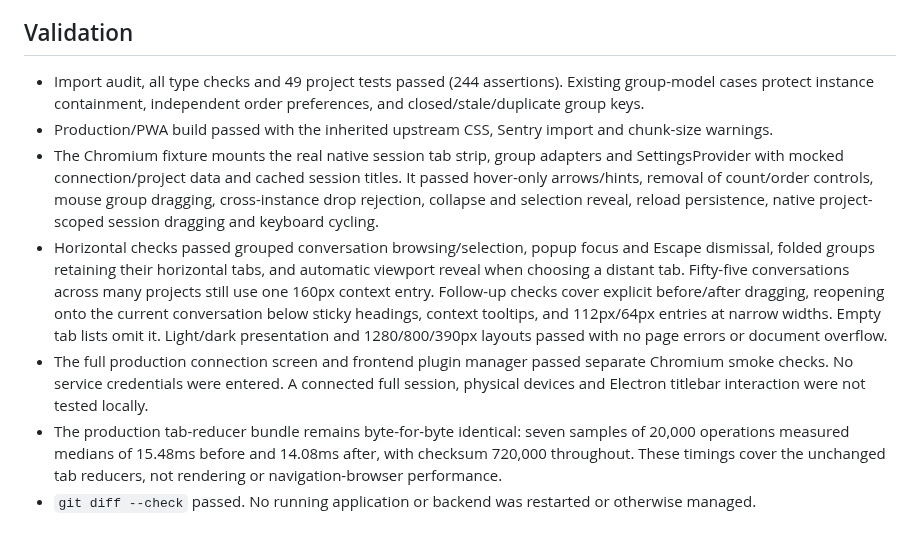
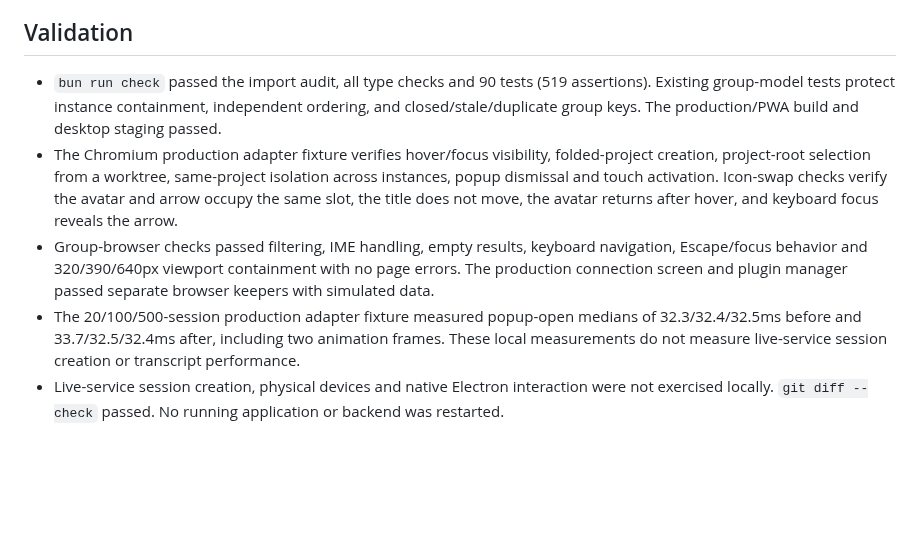
Before and after one commit to Augustine-C/opencode-front, a Markdown page: docs/instance-project-groups.md, the part around one of its changes. Rendered like a GitHub page; blank space fills up the shorter version.

```diff
--- a/docs/instance-project-groups.md
+++ b/docs/instance-project-groups.md
@@ -22,10 +32,8 @@ Logic, headings, browser UI and styles remain port-owned extension modules. The
 
 ## Validation
 
-- Import audit, all type checks and 49 project tests passed (244 assertions). Existing group-model cases protect instance containment, independent order preferences, and closed/stale/duplicate group keys.
-- Production/PWA build passed with the inherited upstream CSS, Sentry import and chunk-size warnings.
-- The Chromium fixture mounts the real native session tab strip, group adapters and SettingsProvider with mocked connection/project data and cached session titles. It passed hover-only arrows/hints, removal of count/order controls, mouse group dragging, cross-instance drop rejection, collapse and selection reveal, reload persistence, native project-scoped session dragging and keyboard cycling.
-- Horizontal checks passed grouped conversation browsing/selection, popup focus and Escape dismissal, folded groups retaining their horizontal tabs, and automatic viewport reveal when choosing a distant tab. Fifty-five conversations across many projects still use one 160px context entry. Follow-up checks cover explicit before/after dragging, reopening onto the current conversation below sticky headings, context tooltips, and 112px/64px entries at narrow widths. Empty tab lists omit it. Light/dark presentation and 1280/800/390px layouts passed with no page errors or document overflow.
-- The full production connection screen and frontend plugin manager passed separate Chromium smoke checks. No service credentials were entered. A connected full session, physical devices and Electron titlebar interaction were not tested locally.
-- The production tab-reducer bundle remains byte-for-byte identical: seven samples of 20,000 operations measured medians of 15.48ms before and 14.08ms after, with checksum 720,000 throughout. These timings cover the unchanged tab reducers, not rendering or navigation-browser performance.
-- `git diff --check` passed. No running application or backend was restarted or otherwise managed.
+- `bun run check` passed the import audit, all type checks and 90 tests (519 assertions). Existing group-model tests protect instance containment, independent ordering, and closed/stale/duplicate group keys. The production/PWA build and desktop staging passed.
+- The Chromium production adapter fixture verifies hover/focus visibility, folded-project creation, project-root selection from a worktree, same-project isolation across instances, popup dismissal and touch activation. Icon-swap checks verify the avatar and arrow occupy the same slot, the title does not move, the avatar returns after hover, and keyboard focus reveals the arrow.
+- Group-browser checks passed filtering, IME handling, empty results, keyboard navigation, Escape/focus behavior and 320/390/640px viewport containment with no page errors. The production connection screen and plugin manager passed separate browser keepers with simulated data.
+- The 20/100/500-session production adapter fixture measured popup-open medians of 32.3/32.4/32.5ms before and 33.7/32.5/32.4ms after, including two animation frames. These local measurements do not measure live-service session creation or transcript performance.
+- Live-service session creation, physical devices and native Electron interaction were not exercised locally. `git diff --check` passed. No running application or backend was restarted.
```
Also changed, not shown: other parts of docs/instance-project-groups.md (+11 -1 lines), README.md (+3 -1 lines), docs/releases/2.0.32.1.md (added, +31 -0 lines), docs/images/project-group-default.png (added), docs/images/project-group-hover.png (added), 9 other files.
